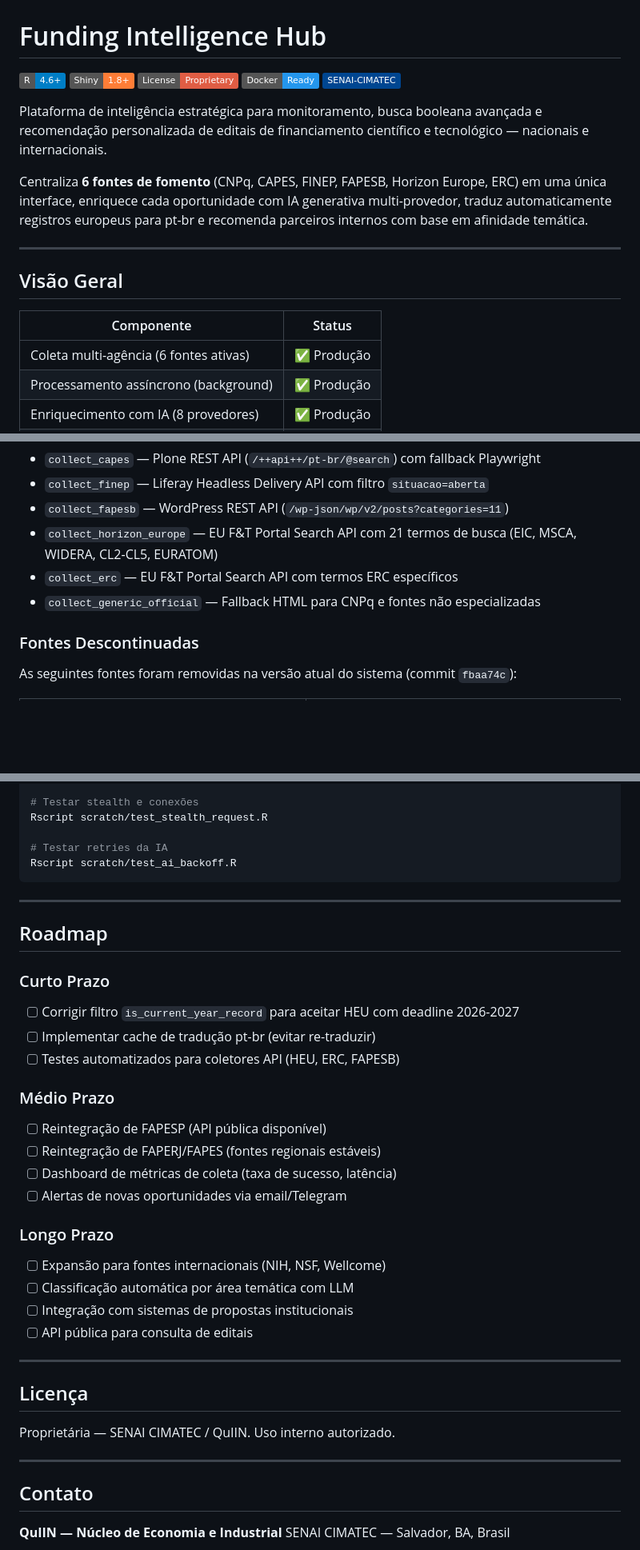
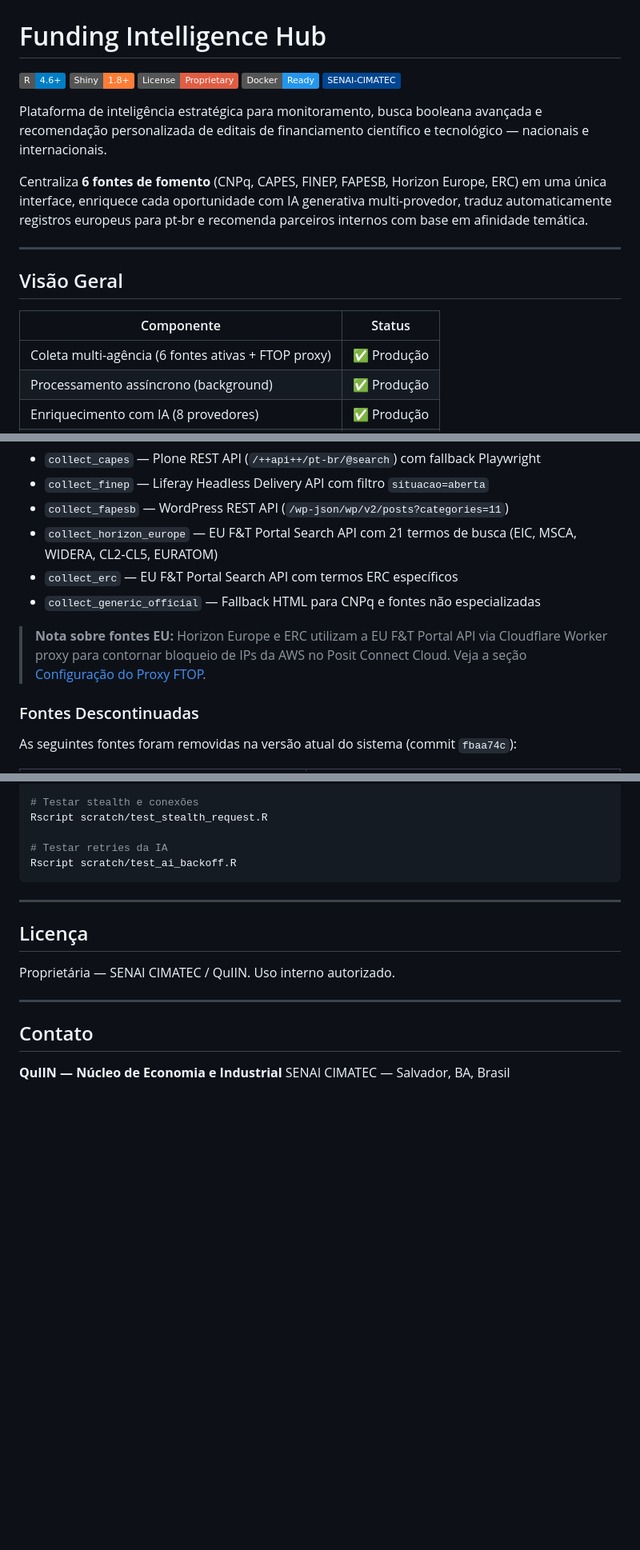
Before and after one commit to NEI-Senai-Cimatec/funding_intelligence, a Markdown page: README.md, 3 parts joined by grey strips. Shown at 80% size. Drawn GitHub-style; badges without logos; blank space fills up the shorter version.

```diff
--- a/README.md
+++ b/README.md
@@ -16,7 +16,7 @@ Centraliza **6 fontes de fomento** (CNPq, CAPES, FINEP, FAPESB, Horizon Europe,
 
 | Componente | Status |
 |---|---|
-| Coleta multi-agência (6 fontes ativas) | ✅ Produção |
+| Coleta multi-agência (6 fontes ativas + FTOP proxy) | ✅ Produção |
 | Processamento assíncrono (background) | ✅ Produção |
 | Enriquecimento com IA (8 provedores) | ✅ Produção |
 | Tradução automática pt-br (fontes EU) | ✅ Produção |
@@ -139,6 +139,10 @@ flowchart TD
 - `collect_erc` — EU F&T Portal Search API com termos ERC específicos
 - `collect_generic_official` — Fallback HTML para CNPq e fontes não especializadas
 
+> **Nota sobre fontes EU:** Horizon Europe e ERC utilizam a EU F&T Portal API via
+> Cloudflare Worker proxy para contornar bloqueio de IPs da AWS no Posit Connect Cloud.
+> Veja a seção [Configuração do Proxy FTOP](#configuração-do-proxy-ftop-cloudflare-worker).
+
 ### Fontes Descontinuadas
 
 As seguintes fontes foram removidas na versão atual do sistema (commit `fbaa74c`):
@@ -435,30 +566,6 @@ Rscript scratch/test_ai_backoff.R
 
 ---
 
-## Roadmap
-
-### Curto Prazo
-
-- [ ] Corrigir filtro `is_current_year_record` para aceitar HEU com deadline 2026-2027
-- [ ] Implementar cache de tradução pt-br (evitar re-traduzir)
-- [ ] Testes automatizados para coletores API (HEU, ERC, FAPESB)
-
-### Médio Prazo
-
-- [ ] Reintegração de FAPESP (API pública disponível)
-- [ ] Reintegração de FAPERJ/FAPES (fontes regionais estáveis)
-- [ ] Dashboard de métricas de coleta (taxa de sucesso, latência)
-- [ ] Alertas de novas oportunidades via email/Telegram
-
-### Longo Prazo
-
-- [ ] Expansão para fontes internacionais (NIH, NSF, Wellcome)
-- [ ] Classificação automática por área temática com LLM
-- [ ] Integração com sistemas de propostas institucionais
-- [ ] API pública para consulta de editais
-
----
-
 ## Licença
 
 Proprietária — SENAI CIMATEC / QuIIN. Uso interno autorizado.
```
Also changed, not shown: other parts of README.md (+129 -2 lines).
